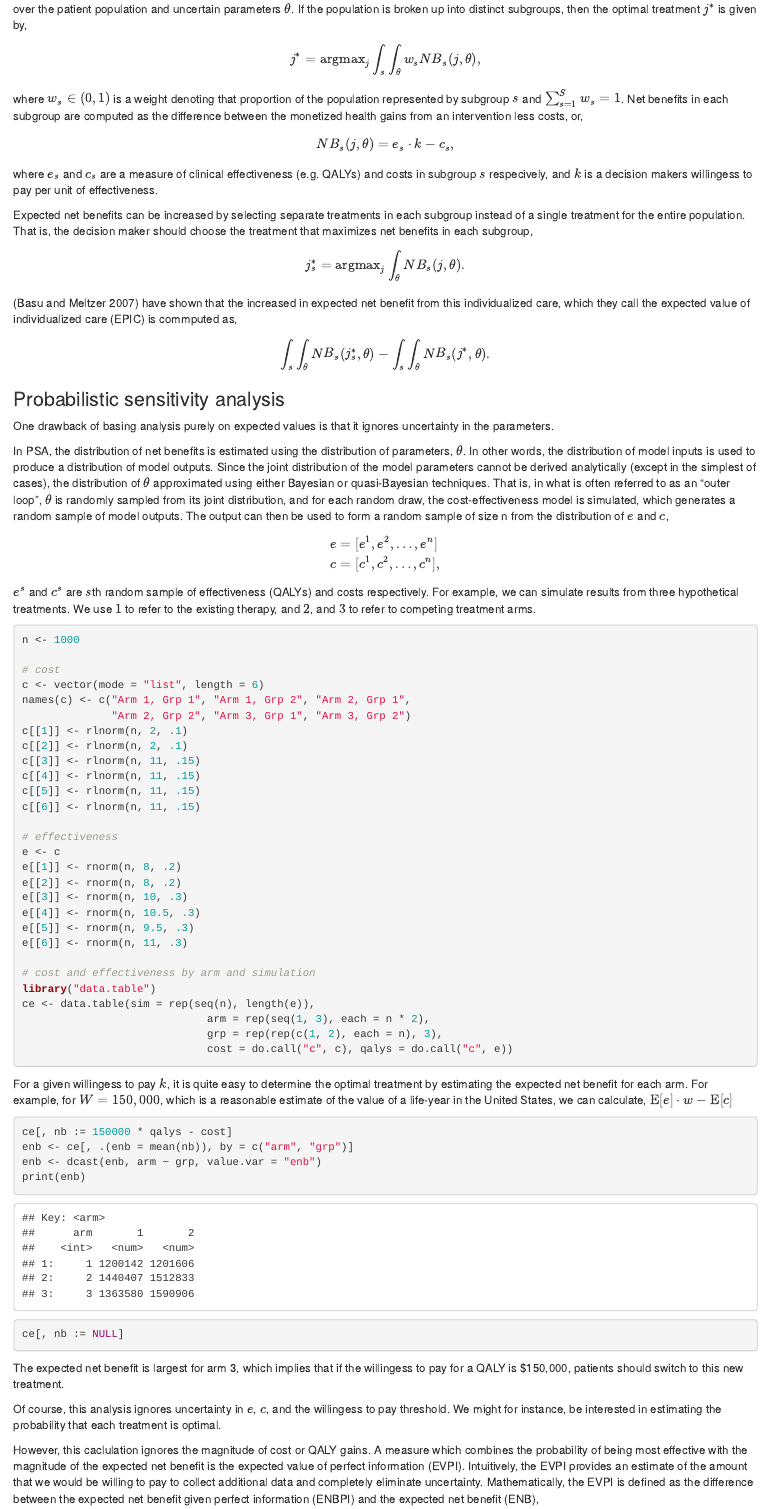
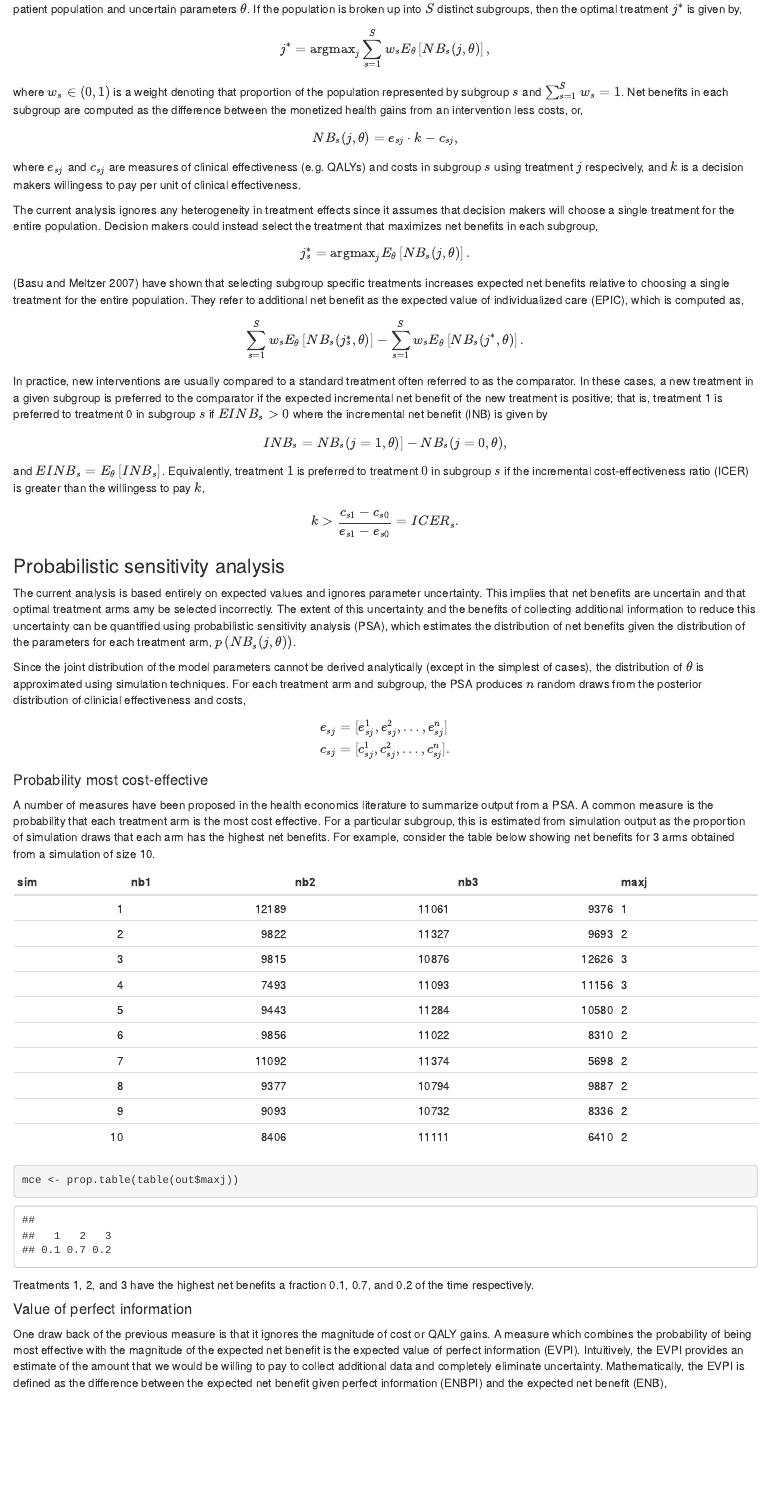
Before and after one commit to hesim-dev/hesim, an R Markdown document (vignettes/cea-vignette.Rmd): the page in a window 1100 px wide, from 630 px down. Rendered offline with R 4.5, knitr and Pandoc, with nearby package versions; code that draws random numbers runs with fixed seeds of ours; some code elsewhere in the file could not run offline.

Commit message:
Update vignette

````diff
--- a/vignettes/cea-vignette.R
+++ b/vignettes/cea-vignette.R
@@ -5,3 +17,6 @@
+mce <- prop.table(table(out$maxj))
+print(mce)
+
 ## @knitr ce_output
 n <- 1000
 
--- a/vignettes/cea-vignette.Rmd
+++ b/vignettes/cea-vignette.Rmd
@@ -28,49 +28,85 @@ The *cea* package aims to help health economists and economic modelers realize t
 ## Decision Analysis
 
 ### Net Benefits
-Decision analysis provides a formal framework for making treatment decisions based on the utility that a therapy provides to a patient population. Traditionally, decision the optimal treatment arm is the one that maximizes expected net benfit. The expected net benefit is calculated by averaging over the patient population and uncertain parameters $\theta$. If the population is broken up into distinct subgroups, then the optimal treatment $j^{*}$ is given by,
+Decision analysis provides a formal framework for making treatment decisions based on the utility that a therapy provides to a patient population. Traditionally, the optimal treatment arm is the one that maximizes expected net benfit. The expected net benefit is calculated by averaging over the patient population and uncertain parameters $\theta$. If the population is broken up into $S$ distinct subgroups, then the optimal treatment $j^{*}$ is given by,
 
 $$
 \begin{aligned}
-j^{*} = \text{argmax}_j \int_s \int_\theta w_s NB_s(j,\theta),
+j^{*} = \text{argmax}_j \sum_{s=1}^{S} w_s E_{\theta}\left[NB_s(j,\theta)\right],
 \end{aligned}
 $$
 where $w_s \in (0, 1)$ is a weight denoting that proportion of the population represented by subgroup $s$ and $\sum_{s=1}^{S} w_s = 1$. Net benefits in each subgroup are computed as the difference between the monetized health gains from an intervention less costs, or,
 
 $$
 \begin{aligned}
-NB_s(j,\theta) = e_s\cdot k- c_s,
+NB_s(j,\theta) = e_{sj}\cdot k- c_{sj},
 \end{aligned}
 $$
 
-where $e_s$ and $c_s$ are a measure of clinical effectiveness (e.g. QALYs) and costs in subgroup $s$ respecively, and $k$ is a decision makers willingess to pay per unit of effectiveness.
+where $e_{sj}$ and $c_{sj}$ are measures of clinical effectiveness (e.g. QALYs) and costs in subgroup $s$ using treatment $j$ respecively, and $k$ is a decision makers willingess to pay per unit of clinical effectiveness.
 
-Expected net benefits can be increased by selecting separate treatments in each subgroup instead of a single treatment for the entire population. That is, the decision maker should choose the treatment that maximizes net benefits in each subgroup,
+The current analysis ignores any heterogeneity in treatment effects since it assumes that decision makers will choose a single treatment for the entire population. Decision makers could instead select the treatment that maximizes net benefits in each subgroup,
 
 $$
 \begin{aligned}
-j^{*}_s = \text{argmax}_j \int_\theta NB_s(j,\theta).
+j^{*}_s = \text{argmax}_j E_{\theta} \left[NB_s(j,\theta)\right].
 \end{aligned}
 $$
-[@basu2007value] have shown that the increased in expected net benefit from this individualized care, which they call the expected value of individualized care (EPIC) is commputed as,
+
+[@basu2007value] have shown that selecting subgroup specific treatments increases expected net benefits relative to choosing a single treatment for the entire population. They refer to additional net benefit as the expected value of individualized care (EPIC), which is computed as,
 
 $$
 \begin{aligned}
-\int_s \int_\theta NB_s(j^{*}_s,\theta) - \int_s \int_\theta NB_s(j^{*},\theta).
+\sum_{s=1}^S w_s E_{\theta}\left[NB_s(j^{*}_s,\theta)\right] - \sum_{s=1}^S w_s  E_{\theta}\left[NB_s(j^{*},\theta)\right].
 \end{aligned}
 $$
 
-### Probabilistic sensitivity analysis
-
-One drawback of basing analysis purely on expected values is that it ignores uncertainty in the parameters.
-
-In PSA, the distribution of net benefits is estimated using the distribution of parameters, $\theta$. In other words, the distribution of model inputs is used to produce a distribution of model outputs. Since the joint distribution of the model parameters cannot be derived analytically (except in the simplest of cases), the distribution of $\theta$ approximated using either Bayesian or quasi-Bayesian techniques. That is, in what is often referred to as an "outer loop", $\theta$ is randomly sampled from its joint distribution, and for each random draw, the cost-effectiveness model is simulated, which generates a random sample of model outputs. The output can then be used to form a random sample of size n from the distribution of $e$ and $c$,
+In practice, new interventions are usually compared to a standard treatment often referred to as the comparator. In these cases, a new treatment in a given subgroup is preferred to the comparator if the expected incremental net benefit of the new treatment is positive; that is, treatment 1 is preferred to treatment 0 in subgroup $s$ if $EINB_s > 0$ where the incremental net benefit (INB) is given by
 
 $$
 \begin{aligned}
-e &= [e^1, e^2, \dots, e^n] \\
-c &= [c^1, c^2, \dots, c^n],
+INB_s = NB_s(j = 1, \theta)] - NB_s(j = 0, \theta),
+\end{aligned}
+$$
+and $EINB_s =E_\theta \left[INB_s\right]$. Equivalently, treatment $1$ is preferred to treatment $0$ in subgroup $s$ if the incremental cost-effectiveness ratio (ICER) is greater than the willingess to pay $k$,
+
+$$
+\begin{aligned}
+k > \frac{c_{s1} - c_{s0}}{e_{s1} - e_{s0}} = ICER_s.
 \end{aligned}
 $$
 
-$e^s$ and $c^s$ are $s$th random sample of effectiveness (QALYs) and costs respectively. For example, we can simulate results from three hypothetical treatments. We use $1$ to refer to the existing therapy, and $2$, and $3$ to refer to competing treatment arms.
+
+
+### Probabilistic sensitivity analysis
+
+The current analysis is based entirely on expected values and ignores parameter uncertainty. This implies that net benefits are uncertain and that optimal treatment arms amy be selected incorrectly. The extent of this uncertainty and the benefits of collecting additional information to reduce this uncertainty can be quantified using probabilistic sensitivity analysis (PSA), which estimates the distribution of net benefits given the distribution of the parameters for each treatment arm, $p\left(NB_s(j,\theta)\right)$.
+
+Since the joint distribution of the model parameters cannot be derived analytically (except in the simplest of cases), the distribution of $\theta$ is approximated using simulation techniques. For each treatment arm and subgroup, the PSA produces $n$ random draws from the posterior distribution of clinicial effectiveness and costs,
+
+$$
+\begin{aligned}
+e_{sj} &= [e_{sj}^1, e_{sj}^2, \dots, e_{sj}^n] \\
+c_{sj} &= [c_{sj}^1, c_{sj}^2, \dots, c_{sj}^n].
+\end{aligned}
+$$
+
+#### Probability most cost-effective
+A number of measures have been proposed in the health economics literature to summarize output from a PSA. A common measure is the probability that each treatment arm is the most cost effective. For a particular subgroup, this is estimated from simulation output as the proportion of simulation draws that each arm has the highest net benefits. For example, consider the table below showing net benefits for 3 arms obtained from a simulation of size 10.
+
+```{r mce_example_setup, echo = FALSE, results = "hide"}
+```
+
+```{r mce_example, echo = 2}
+```
+
+Treatments 1, 2, and 3 have the highest net benefits a fraction `r mce[1]`, `r mce[2]`, and `r mce[3]` of the time respectively.
+
+#### Value of perfect information
+One draw back of the previous measure is that it ignores the magnitude of cost or QALY gains. A measure which combines the probability of being most effective with the magnitude of the expected net benefit is the expected value of perfect information (EVPI). Intuitively, the EVPI provides an estimate of the amount that we would be willing to pay to collect additional data and completely eliminate uncertainty. Mathematically, the EVPI is defined as the difference between the expected net benefit given perfect information (ENBPI) and the expected net benefit (ENB),
+
+$$
+\begin{aligned}
+EVPI &= \int_s NB(j^{s*}, \theta^s) - NB(j^{*}, \theta^s) \\
+&= ENBPI - ENB
+\end{aligned}
@@ -84,18 +128,6 @@ For a given willingess to pay $k$, it is quite easy to determine the optimal tre
 ```
 
 The expected net benefit is largest for arm 3, which implies that if the willingess to pay for a QALY is $150,000, patients should switch to this new treatment.
-
-
-Of course, this analysis ignores uncertainty in $e$, $c$, and the willingess to pay threshold. We might for instance, be interested in estimating the probability that each treatment is optimal.
-
-However, this caclulation ignores the magnitude of cost or QALY gains. A measure which combines the probability of being most effective with the magnitude of the expected net benefit is the expected value of perfect information (EVPI). Intuitively, the EVPI provides an estimate of the amount that we would be willing to pay to collect additional data and completely eliminate uncertainty. Mathematically, the EVPI is defined as the difference between the expected net benefit given perfect information (ENBPI) and the expected net benefit (ENB),
-
-$$
-\begin{aligned}
-EVPI &= \int_s NB(j^{s*}, \theta^s) - NB(j^{*}, \theta^s) \\
-&= ENBPI - ENB
-\end{aligned}
-$$
 
 The function `pcea` makes this calculation for various values of $k$. Output is a tidy *data.table*, which facilitates plotting with *ggplot2*.
 
````
Also changed, not shown: vignettes/cea-vignette.R (12 more changed lines), vignettes/cea-vignette.Rmd (8 more changed lines).
